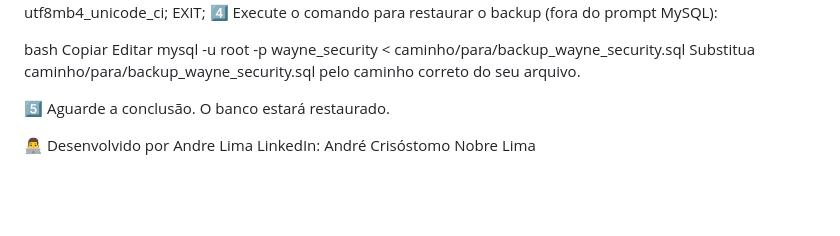
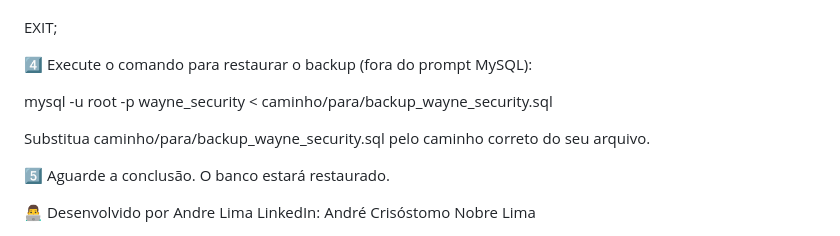
Before and after one commit to Andre404Lima/Sistema-de-Seguranca, a Markdown page: README.md, the part around one of its changes. Drawn GitHub-style; blank space fills up the shorter version.

```diff
--- a/README.md
+++ b/README.md
@@ -136,11 +168,11 @@ Editar
 CREATE DATABASE IF NOT EXISTS wayne_security CHARACTER SET utf8mb4 COLLATE utf8mb4_unicode_ci;
+
 EXIT;
+
 4️⃣ Execute o comando para restaurar o backup (fora do prompt MySQL):
 
-bash
-Copiar
-Editar
 mysql -u root -p wayne_security < caminho/para/backup_wayne_security.sql
+
 Substitua caminho/para/backup_wayne_security.sql pelo caminho correto do seu arquivo.
 
 5️⃣ Aguarde a conclusão. O banco estará restaurado.
```
Also changed, not shown: other parts of README.md (+62 -30 lines).
